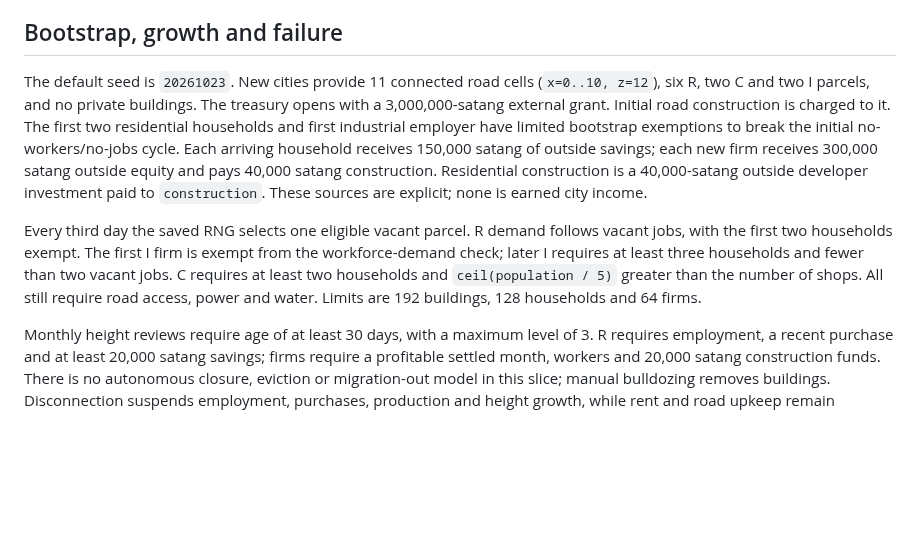
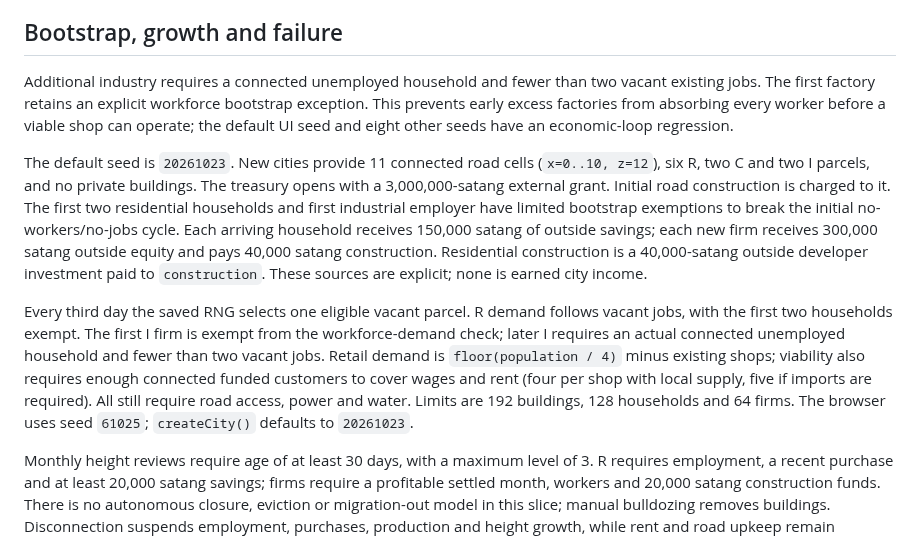
Before and after one commit to nustanakritwithai/CityManager, a Markdown page: docs/DESIGN.md, the part around the change. Drawn GitHub-style; blank space fills up the shorter version.

```diff
--- a/docs/DESIGN.md
+++ b/docs/DESIGN.md
@@ -46,9 +46,11 @@ Goods entries record day, source, destination, quantity and reason. Production a
 
 ## Bootstrap, growth and failure
 
+Additional industry requires a connected unemployed household and fewer than two vacant existing jobs. The first factory retains an explicit workforce bootstrap exception. This prevents early excess factories from absorbing every worker before a viable shop can operate; the default UI seed and eight other seeds have an economic-loop regression.
+
 The default seed is `20261023`. New cities provide 11 connected road cells (`x=0..10, z=12`), six R, two C and two I parcels, and no private buildings. The treasury opens with a 3,000,000-satang external grant. Initial road construction is charged to it. The first two residential households and first industrial employer have limited bootstrap exemptions to break the initial no-workers/no-jobs cycle. Each arriving household receives 150,000 satang of outside savings; each new firm receives 300,000 satang outside equity and pays 40,000 satang construction. Residential construction is a 40,000-satang outside developer investment paid to `construction`. These sources are explicit; none is earned city income.
 
-Every third day the saved RNG selects one eligible vacant parcel. R demand follows vacant jobs, with the first two households exempt. The first I firm is exempt from the workforce-demand check; later I requires at least three households and fewer than two vacant jobs. C requires at least two households and `ceil(population / 5)` greater than the number of shops. All still require road access, power and water. Limits are 192 buildings, 128 households and 64 firms.
+Every third day the saved RNG selects one eligible vacant parcel. R demand follows vacant jobs, with the first two households exempt. The first I firm is exempt from the workforce-demand check; later I requires an actual connected unemployed household and fewer than two vacant jobs. Retail demand is `floor(population / 4)` minus existing shops; viability also requires enough connected funded customers to cover wages and rent (four per shop with local supply, five if imports are required). All still require road access, power and water. Limits are 192 buildings, 128 households and 64 firms. The browser uses seed `61025`; `createCity()` defaults to `20261023`.
 
 Monthly height reviews require age of at least 30 days, with a maximum level of 3. R requires employment, a recent purchase and at least 20,000 satang savings; firms require a profitable settled month, workers and 20,000 satang construction funds. There is no autonomous closure, eviction or migration-out model in this slice; manual bulldozing removes buildings. Disconnection suspends employment, purchases, production and height growth, while rent and road upkeep remain obligations.
 
```
Also changed, not shown: README.md (+2 -0 lines), docs/QA.md (+25 -9 lines), docs/screenshots/desktop-city.png (added), docs/screenshots/desktop-disconnected.png (added), docs/screenshots/mobile-city.png (added), 9 other files.
